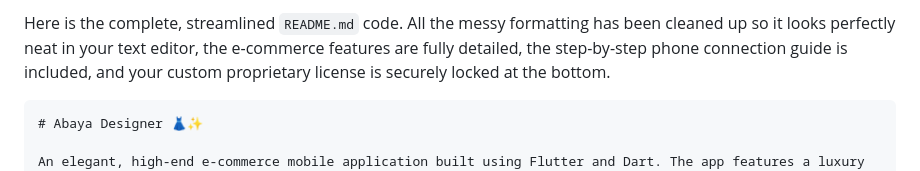
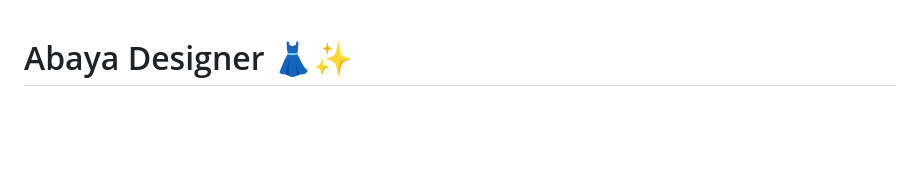
Before and after one commit to MaryumHayat/Mobile_App_Development, a Markdown page: README.md, the part around the change. GitHub-like rendering; blank space fills up the shorter version.

Commit message:
README.md formatting

````diff
--- a/README.md
+++ b/README.md
@@ -1,6 +1,3 @@
-Here is the complete, streamlined `README.md` code. All the messy formatting has been cleaned up so it looks perfectly neat in your text editor, the e-commerce features are fully detailed, the step-by-step phone connection guide is included, and your custom proprietary license is securely locked at the bottom.
-
-```markdown
 # Abaya Designer 👗✨
 
 An elegant, high-end e-commerce mobile application built using Flutter and Dart. The app features a luxury minimalist aesthetic, custom smooth animations, and a dynamic AI-powered mix-and-match fashion stylist engine.
````
